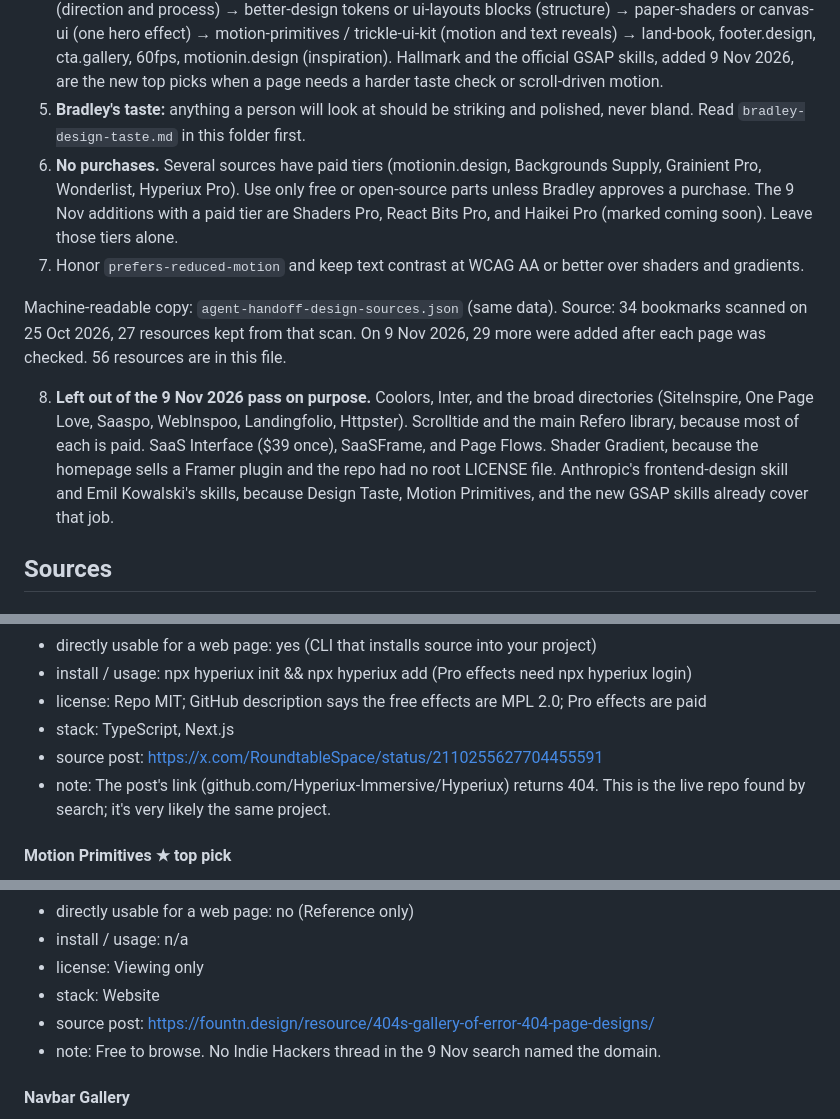
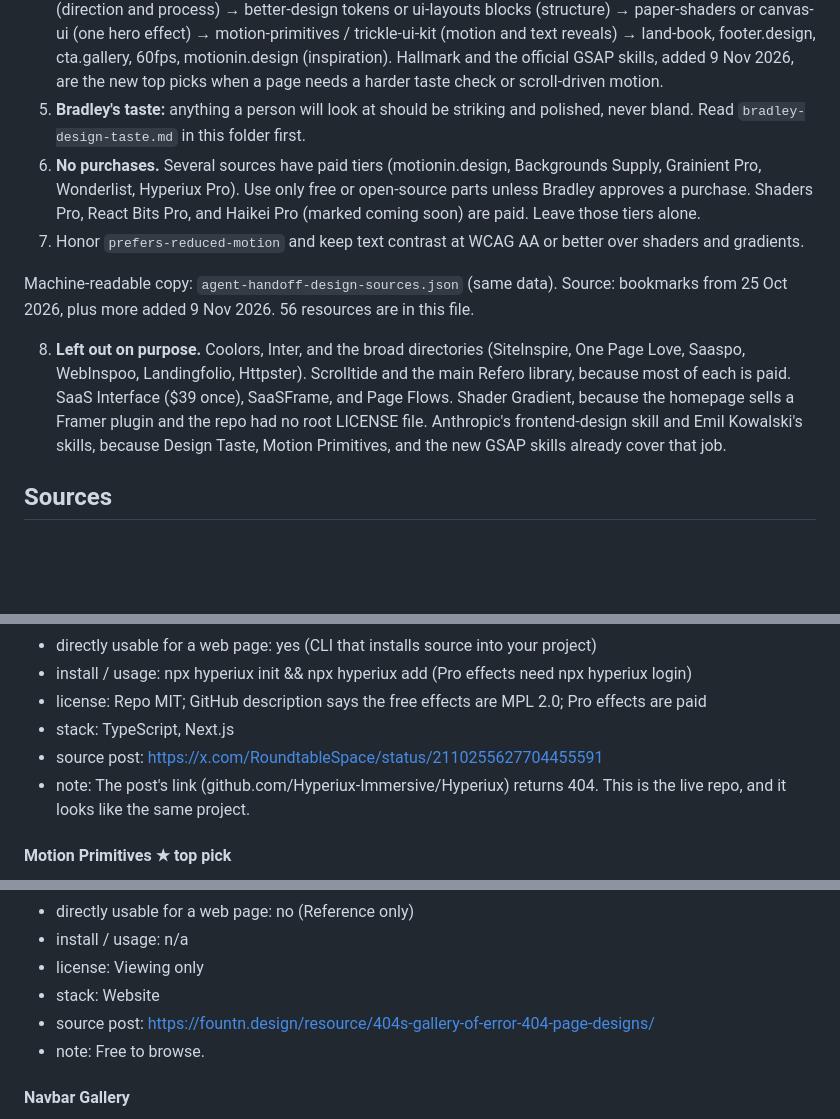
Before and after one commit to TeslaWarpDrive/design-arsenal, a Markdown page: agent-handoff-design-sources.md, 3 parts joined by grey strips. GitHub-like rendering; blank space fills up the shorter version.

```diff
--- a/agent-handoff-design-sources.md
+++ b/agent-handoff-design-sources.md
@@ -11,12 +11,12 @@ Bradley saved these from X. Treat them as the **default source material** for th
 3. **Reference-only** items are galleries. Browse them for layout, footer, CTA, motion and icon ideas, then build your own version. Don't copy assets.
 4. **Start with the top picks (★).** For a web page, a strong default stack is: design-taste + ai-design-skills (direction and process) → better-design tokens or ui-layouts blocks (structure) → paper-shaders or canvas-ui (one hero effect) → motion-primitives / trickle-ui-kit (motion and text reveals) → land-book, footer.design, cta.gallery, 60fps, motionin.design (inspiration). Hallmark and the official GSAP skills, added 9 Nov 2026, are the new top picks when a page needs a harder taste check or scroll-driven motion.
 5. **Bradley's taste:** anything a person will look at should be striking and polished, never bland. Read `bradley-design-taste.md` in this folder first.
-6. **No purchases.** Several sources have paid tiers (motionin.design, Backgrounds Supply, Grainient Pro, Wonderlist, Hyperiux Pro). Use only free or open-source parts unless Bradley approves a purchase. The 9 Nov additions with a paid tier are Shaders Pro, React Bits Pro, and Haikei Pro (marked coming soon). Leave those tiers alone.
+6. **No purchases.** Several sources have paid tiers (motionin.design, Backgrounds Supply, Grainient Pro, Wonderlist, Hyperiux Pro). Use only free or open-source parts unless Bradley approves a purchase. Shaders Pro, React Bits Pro, and Haikei Pro (marked coming soon) are paid. Leave those tiers alone.
 7. Honor `prefers-reduced-motion` and keep text contrast at WCAG AA or better over shaders and gradients.
 
-Machine-readable copy: `agent-handoff-design-sources.json` (same data). Source: 34 bookmarks scanned on 25 Oct 2026, 27 resources kept from that scan. On 9 Nov 2026, 29 more were added after each page was checked. 56 resources are in this file.
+Machine-readable copy: `agent-handoff-design-sources.json` (same data). Source: bookmarks from 25 Oct 2026, plus more added 9 Nov 2026. 56 resources are in this file.
 
-8. **Left out of the 9 Nov 2026 pass on purpose.** Coolors, Inter, and the broad directories (SiteInspire, One Page Love, Saaspo, WebInspoo, Landingfolio, Httpster). Scrolltide and the main Refero library, because most of each is paid. SaaS Interface ($39 once), SaaSFrame, and Page Flows. Shader Gradient, because the homepage sells a Framer plugin and the repo had no root LICENSE file. Anthropic's frontend-design skill and Emil Kowalski's skills, because Design Taste, Motion Primitives, and the new GSAP skills already cover that job.
+8. **Left out on purpose.** Coolors, Inter, and the broad directories (SiteInspire, One Page Love, Saaspo, WebInspoo, Landingfolio, Httpster). Scrolltide and the main Refero library, because most of each is paid. SaaS Interface ($39 once), SaaSFrame, and Page Flows. Shader Gradient, because the homepage sells a Framer plugin and the repo had no root LICENSE file. Anthropic's frontend-design skill and Emil Kowalski's skills, because Design Taste, Motion Primitives, and the new GSAP skills already cover that job.
 
 ## Sources
 
@@ -217,7 +217,7 @@ Machine-readable copy: `agent-handoff-design-sources.json` (same data). Source:
 - license: Repo MIT; GitHub description says the free effects are MPL 2.0; Pro effects are paid
 - stack: TypeScript, Next.js
 - source post: https://x.com/RoundtableSpace/status/2110255627704455591
-- note: The post's link (github.com/Hyperiux-Immersive/Hyperiux) returns 404. This is the live repo found by search; it's very likely the same project.
+- note: The post's link (github.com/Hyperiux-Immersive/Hyperiux) returns 404. This is the live repo, and it looks like the same project.
 
 #### Motion Primitives ★ top pick
 - name: Motion Primitives
@@ -471,7 +471,7 @@ Machine-readable copy: `agent-handoff-design-sources.json` (same data). Source:
 - license: Viewing only
 - stack: Website
 - source post: https://fountn.design/resource/404s-gallery-of-error-404-page-designs/
-- note: Free to browse. No Indie Hackers thread in the 9 Nov search named the domain.
+- note: Free to browse.
 
 #### Navbar Gallery
 - name: Navbar Gallery
```
Also changed, not shown: other parts of agent-handoff-design-sources.md (+1 -1 lines), README.md (+1 -1 lines), screenshots/design-arsenal-desktop-hero.png, screenshots/design-arsenal-mobile-hero.png, 1 other file.
